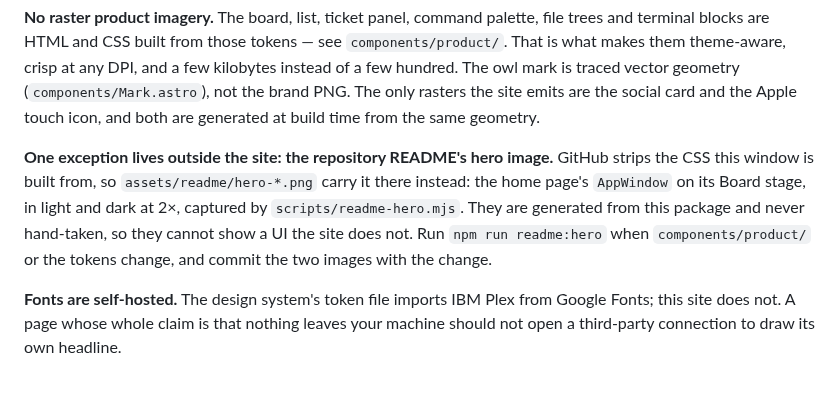
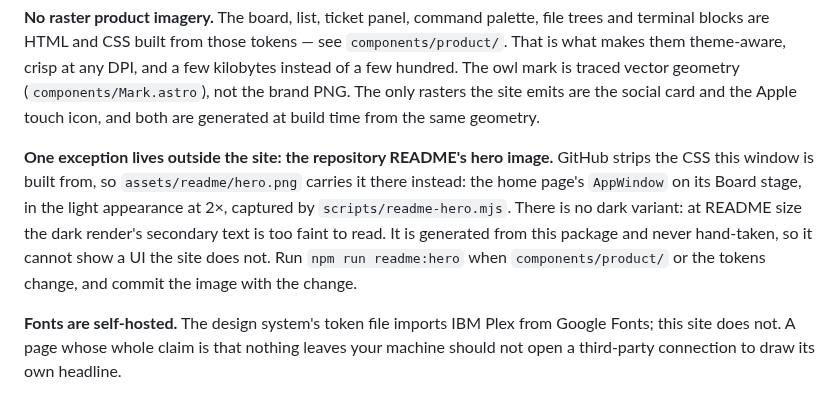
Before and after one commit to sachinjain024/longclaw, a Markdown page: apps/website/README.md, the part around the change. Drawn GitHub-style.

```diff
--- a/apps/website/README.md
+++ b/apps/website/README.md
@@ -71,12 +71,13 @@ site emits are the social card and the Apple touch icon, and both are generated
 at build time from the same geometry.
 
 **One exception lives outside the site: the repository README's hero image.**
-GitHub strips the CSS this window is built from, so `assets/readme/hero-*.png`
-carry it there instead: the home page's `AppWindow` on its Board stage, in light
-and dark at 2×, captured by `scripts/readme-hero.mjs`. They are generated from
-this package and never hand-taken, so they cannot show a UI the site does not.
-Run `npm run readme:hero` when `components/product/` or the tokens change, and
-commit the two images with the change.
+GitHub strips the CSS this window is built from, so `assets/readme/hero.png`
+carries it there instead: the home page's `AppWindow` on its Board stage, in
+the light appearance at 2×, captured by `scripts/readme-hero.mjs`. There is no
+dark variant: at README size the dark render's secondary text is too faint to
+read. It is generated from this package and never hand-taken, so it cannot show
+a UI the site does not. Run `npm run readme:hero` when `components/product/` or
+the tokens change, and commit the image with the change.
 
 **Fonts are self-hosted.** The design system's token file imports IBM Plex from
 Google Fonts; this site does not. A page whose whole claim is that nothing
```
Also changed, not shown: README.md (+1 -4 lines), assets/readme/hero-dark.png (deleted), assets/readme/hero-light.png (deleted), assets/readme/hero.png (added), 1 other file.
